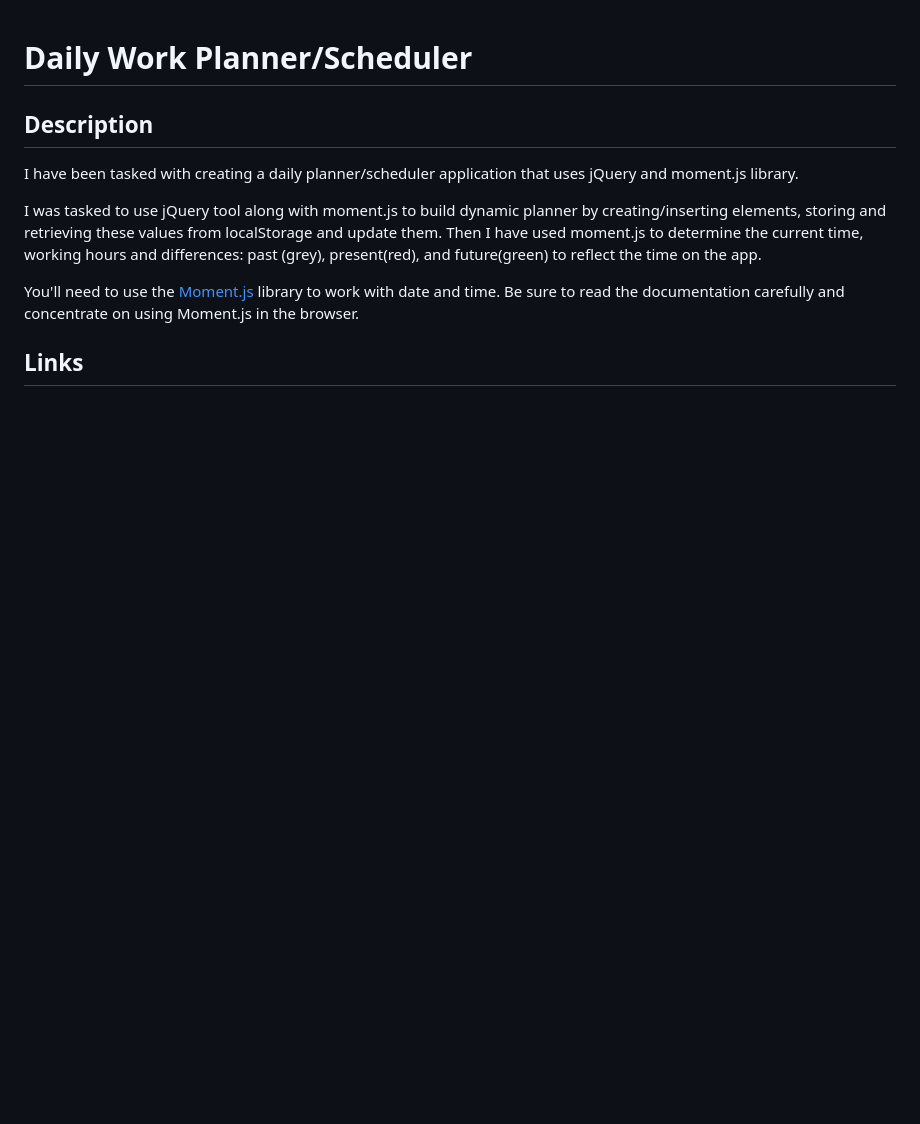
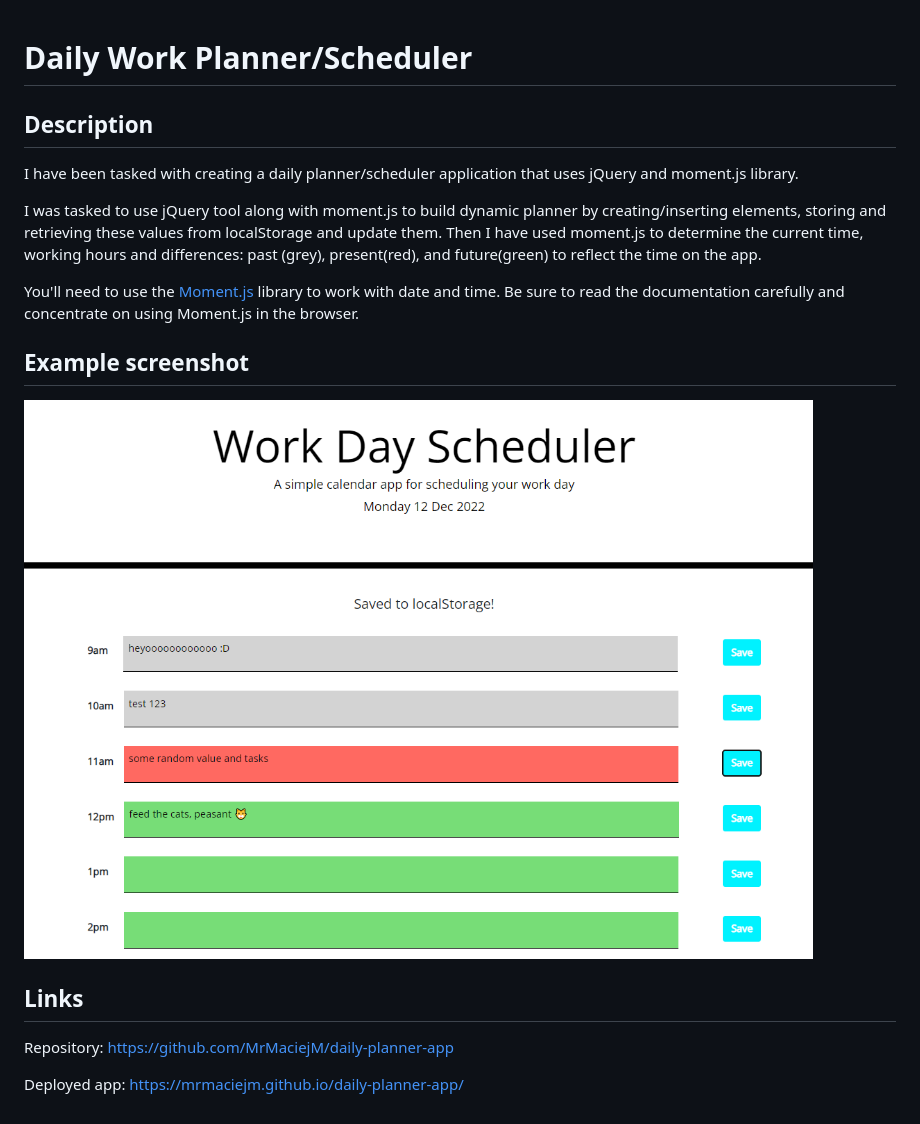
Before and after one commit to MrMaciejM/daily-planner-app, a Markdown page: README.md, the part around the change. Drawn GitHub-style; pictures changed too: images/daily-planner.png (added); blank space fills up the shorter version.

Commit message:
added links and screenshot to the README.md file

```diff
--- a/README.md
+++ b/README.md
@@ -8,4 +8,14 @@ I was tasked to use jQuery tool along with moment.js to build dynamic planner by
 
 You'll need to use the [Moment.js](https://momentjs.com/) library to work with date and time. Be sure to read the documentation carefully and concentrate on using Moment.js in the browser.
 
+## Example screenshot
+
+![](/images/daily-planner.png)
+
 ## Links
+
+Repository:
+https://github.com/MrMaciejM/daily-planner-app
+
+Deployed app:
+https://mrmaciejm.github.io/daily-planner-app/
```
